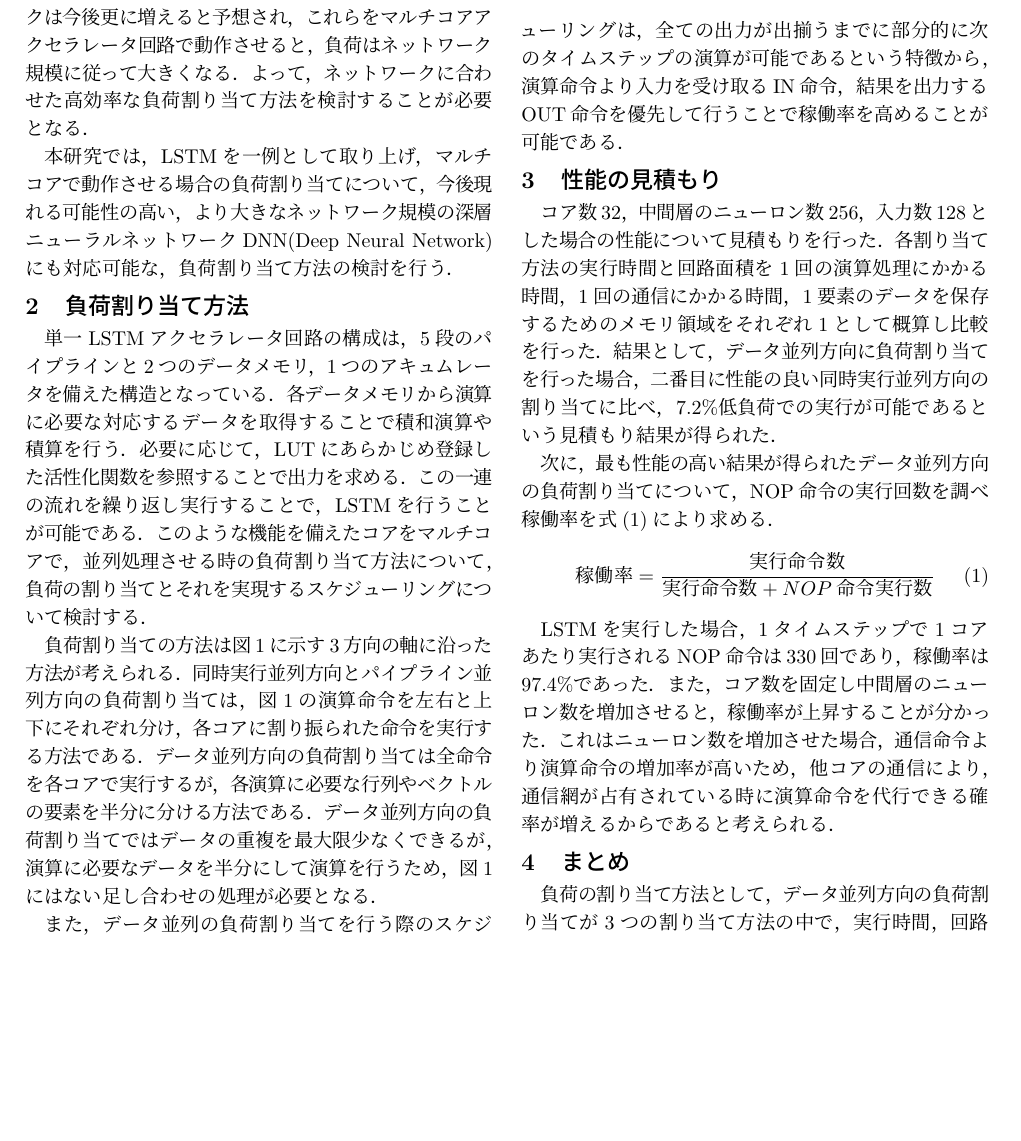
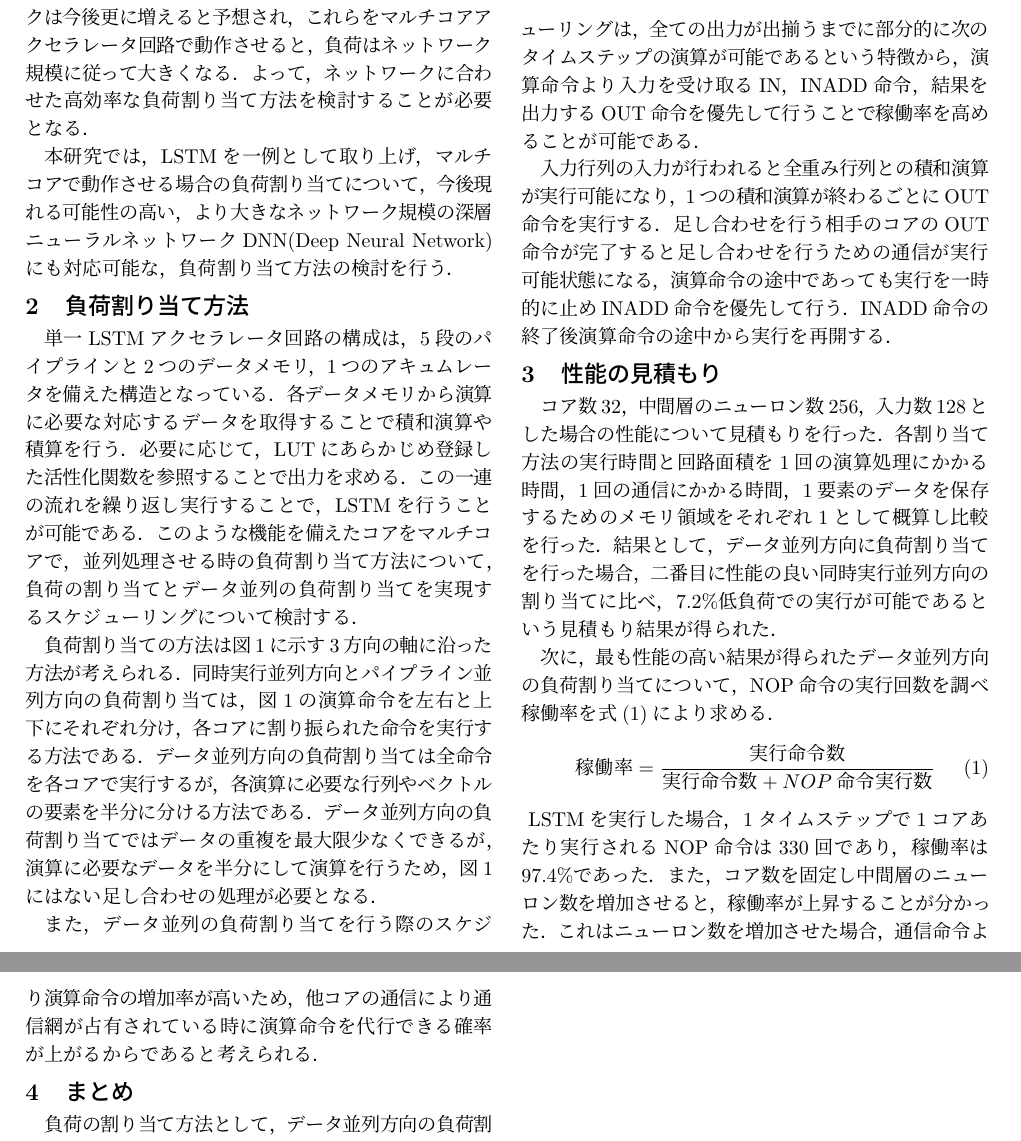
Before and after one commit to naoyuki773/abst, a LaTeX document (yamasaki-abstract3.tex): part of page 1 of 2 before the commit and two parts of pages 1 and 2 of 2 after it, the two joined at a grey line, cut so that both start at the same text, the shorter picture padded with empty space. Compiled offline with pLaTeX and dvipdfmx; a LaTeX package or settings file that is missing is left out.

Commit message:
スケジューリング修正中

```diff
--- a/yamasaki-abstract3.tex
+++ b/yamasaki-abstract3.tex
@@ -67,7 +67,7 @@ LSTMに代表されるような大規模で複雑なネットワークは今後
 この一連の流れを繰り返し実行することで，LSTMを行うことが可能である．
 このような機能を備えたコアをマルチコアで，
 並列処理させる時の負荷割り当て方法について，
-負荷の割り当てとそれを実現するスケジューリングについて検討する．
+負荷の割り当てとデータ並列の負荷割り当てを実現するスケジューリングについて検討する．
  \begin{figure}[h]
   \centering
   \includegraphics[scale=0.25]{flow.eps}
@@ -87,7 +87,12 @@ LSTMに代表されるような大規模で複雑なネットワークは今後
 
 また，データ並列の負荷割り当てを行う際のスケジューリングは，
 全ての出力が出揃うまでに部分的に次のタイムステップの演算が可能であるという特徴から，
-演算命令より入力を受け取るIN命令，結果を出力するOUT命令を優先して行うことで稼働率を高めることが可能である．
+演算命令より入力を受け取るIN，INADD命令，結果を出力するOUT命令を優先して行うことで稼働率を高めることが可能である．
+
+入力行列の入力が行われると全重み行列との積和演算が実行可能になり，1つの積和演算が終わるごとにOUT命令を実行する．
+足し合わせを行う相手のコアのOUT命令が完了すると足し合わせを行うための通信が実行可能状態になる，
+演算命令の途中であっても実行を一時的に止めINADD命令を優先して行う．
+INADD命令の終了後演算命令の途中から実行を再開する．
 
  \section{性能の見積もり}
  コア数32，中間層のニューロン数256，入力数128とした場合の
@@ -110,9 +118,11 @@ NOP命令の実行回数を調べ
+ \label{稼働率}
+\end{figure}
 LSTMを実行した場合，
 1タイムステップで1コアあたり実行されるNOP命令は330回であり，稼働率は97.4\%であった．
 また，コア数を固定し中間層のニューロン数を増加させると，
 稼働率が上昇することが分かった．
 これはニューロン数を増加させた場合，通信命令より演算命令の増加率が高いため，
-他コアの通信により，通信網が占有されている時に演算命令を代行できる確率が増えるからであると考えられる．
+他コアの通信により通信網が占有されている時に演算命令を代行できる確率が上がるからであると考えられる．
 
  \section{まとめ}
 負荷の割り当て方法として，
```
Also changed, not shown: kadouritu.eps (added), yamasaki-abstract3.pdf, yamasaki-abstract3.tex (5 more changed lines), 2 other files.
